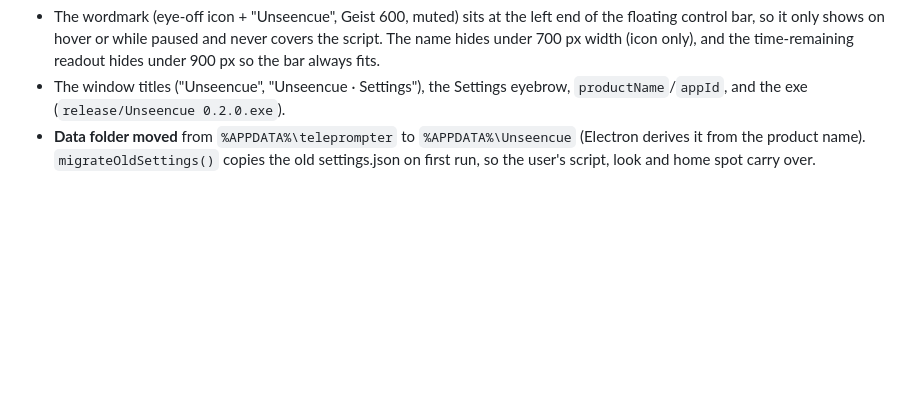
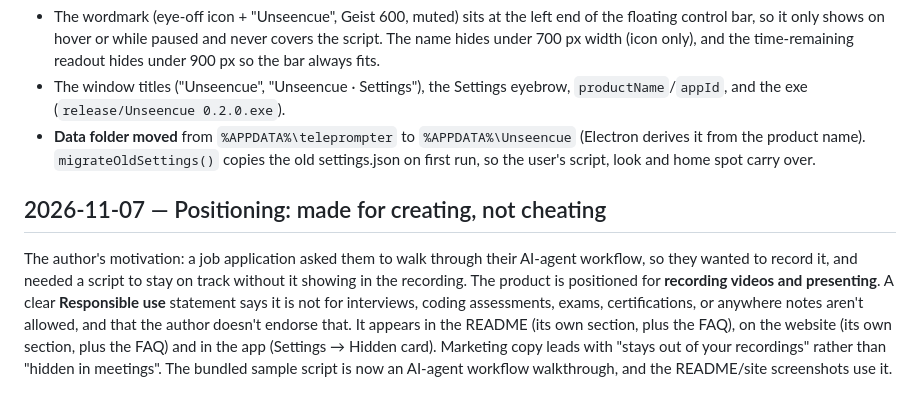
Before and after one commit to shivamshinde123/unseencue, a Markdown page: docs/decision.md, the part around the change. Rendered like a GitHub page; blank space fills up the shorter version.

```diff
--- a/docs/decision.md
+++ b/docs/decision.md
@@ -107,3 +107,6 @@ The user picked **Unseencue** from the shortlist (unseencue.com and unseencue.ap
 - The wordmark (eye-off icon + "Unseencue", Geist 600, muted) sits at the left end of the floating control bar, so it only shows on hover or while paused and never covers the script. The name hides under 700 px width (icon only), and the time-remaining readout hides under 900 px so the bar always fits.
 - The window titles ("Unseencue", "Unseencue · Settings"), the Settings eyebrow, `productName`/`appId`, and the exe (`release/Unseencue 0.2.0.exe`).
 - **Data folder moved** from `%APPDATA%\teleprompter` to `%APPDATA%\Unseencue` (Electron derives it from the product name). `migrateOldSettings()` copies the old settings.json on first run, so the user's script, look and home spot carry over.
+
+## 2026-11-07 — Positioning: made for creating, not cheating
+The author's motivation: a job application asked them to walk through their AI-agent workflow, so they wanted to record it, and needed a script to stay on track without it showing in the recording. The product is positioned for **recording videos and presenting**. A clear **Responsible use** statement says it is not for interviews, coding assessments, exams, certifications, or anywhere notes aren't allowed, and that the author doesn't endorse that. It appears in the README (its own section, plus the FAQ), on the website (its own section, plus the FAQ) and in the app (Settings → Hidden card). Marketing copy leads with "stays out of your recordings" rather than "hidden in meetings". The bundled sample script is now an AI-agent workflow walkthrough, and the README/site screenshots use it.
```
Also changed, not shown: README.md (+24 -6 lines), docs/ui-ux-wireframes.md (+1 -1 lines), site/assets/editor.png, site/assets/prompter.png, site/assets/settings.png, 6 other files.
